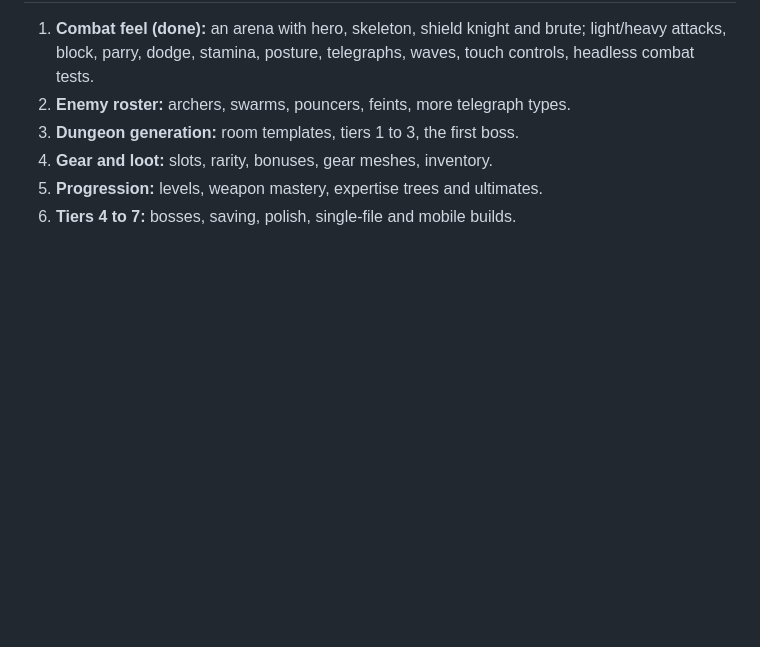
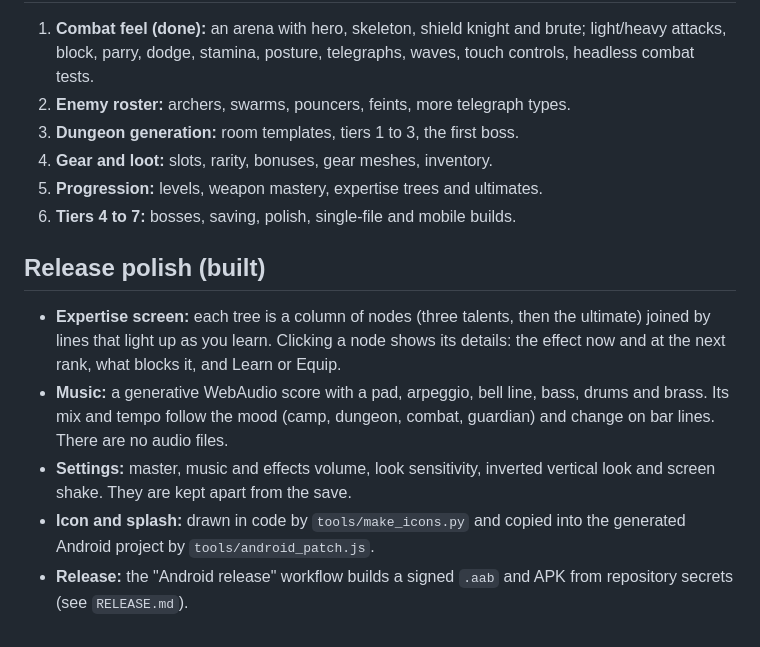
Before and after one commit to leehj825/Deepward, a Markdown page: docs/DESIGN.md, the part around the change. Drawn GitHub-style; blank space fills up the shorter version.

Commit message:
Document the release polish in the design notes
Co-Authored-By: Claude Opus 5.5 <noreply@anthropic.com>
Claude-Session: https://claude.ai/code/session_01R7Ug2wrGaPJ8axSNsHWUK9

```diff
--- a/docs/DESIGN.md
+++ b/docs/DESIGN.md
@@ -110,3 +110,11 @@ A quarter-view action dungeon crawler. You enter a dungeon, fight through its ro
 4. **Gear and loot:** slots, rarity, bonuses, gear meshes, inventory.
 5. **Progression:** levels, weapon mastery, expertise trees and ultimates.
 6. **Tiers 4 to 7:** bosses, saving, polish, single-file and mobile builds.
+
+## Release polish (built)
+
+- **Expertise screen:** each tree is a column of nodes (three talents, then the ultimate) joined by lines that light up as you learn. Clicking a node shows its details: the effect now and at the next rank, what blocks it, and Learn or Equip.
+- **Music:** a generative WebAudio score with a pad, arpeggio, bell line, bass, drums and brass. Its mix and tempo follow the mood (camp, dungeon, combat, guardian) and change on bar lines. There are no audio files.
+- **Settings:** master, music and effects volume, look sensitivity, inverted vertical look and screen shake. They are kept apart from the save.
+- **Icon and splash:** drawn in code by `tools/make_icons.py` and copied into the generated Android project by `tools/android_patch.js`.
+- **Release:** the "Android release" workflow builds a signed `.aab` and APK from repository secrets (see `RELEASE.md`).
```
